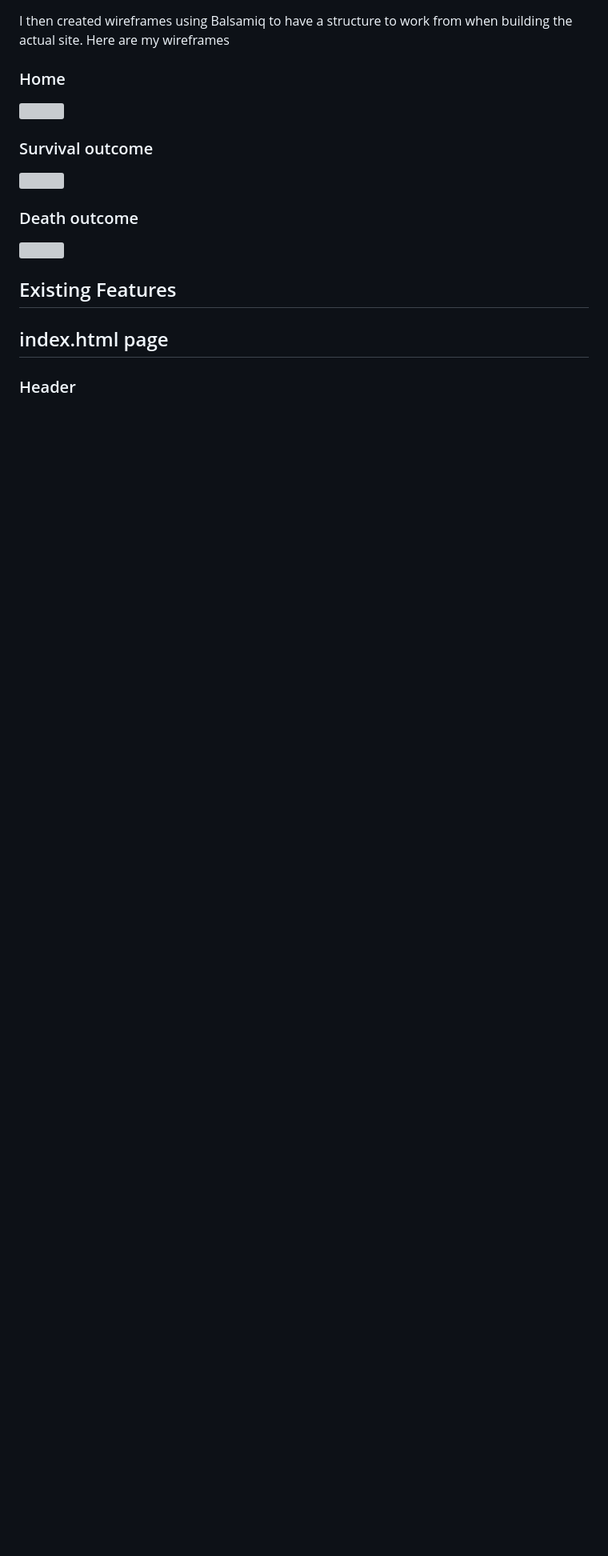
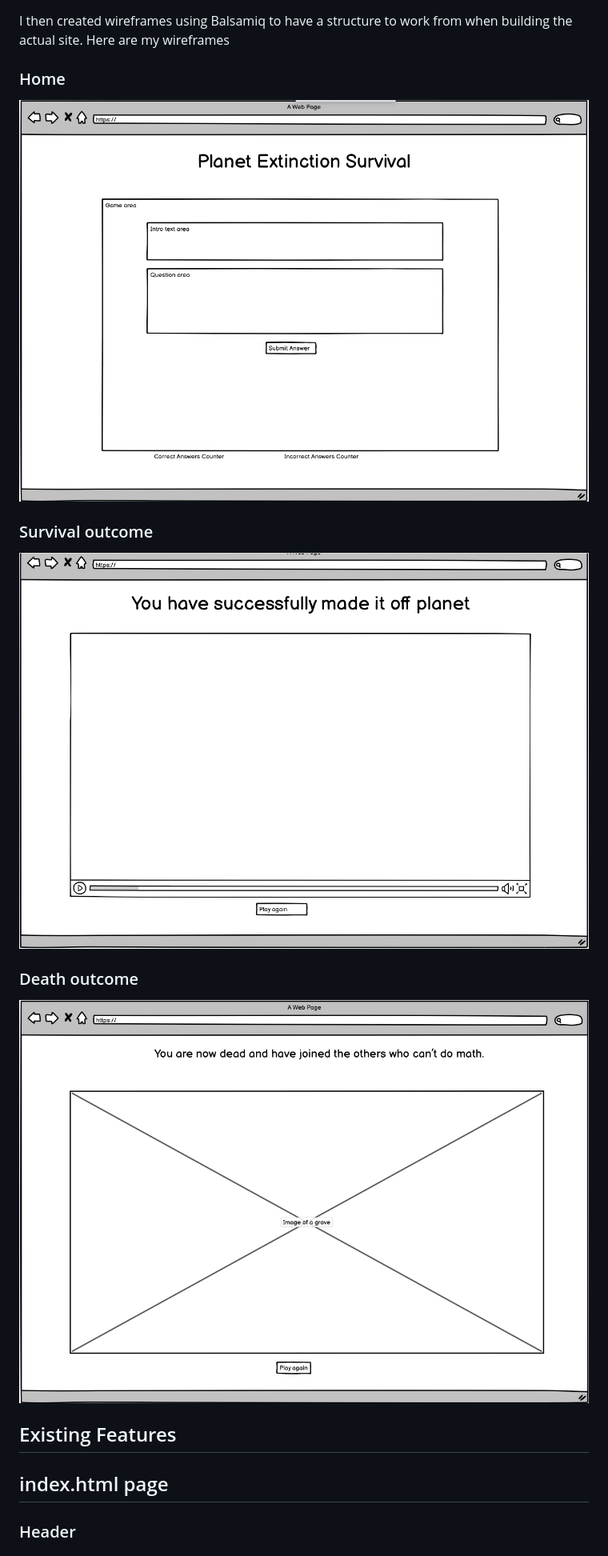
Before and after one commit to LADCode2021/pp2-planet-extinction-survival, a Markdown page: README.md, the part around the change. Shown: that part at 80% size. GitHub-like rendering; pictures changed too: assets/images/balsamiq-screenshot-death.png (added), assets/images/balsamiq-screenshot-home.png (added), assets/images/balsamiq-screenshot-survival.png (added); blank space fills up the shorter version; grey boxes are pictures that could not be loaded.

Commit message:
Add plan to readme file

```diff
--- a/README.md
+++ b/README.md
@@ -13,15 +13,15 @@ I then created wireframes using Balsamiq to have a structure to work from when b
 
 ### Home
 
-![](assets/images/balsamiq-index-html-image.png)
+![](assets/images/balsamiq-screenshot-home.png)
 
 ### Survival outcome
 
-![](assets/images/balsamiq-gallery-html-image.png)
+![](assets/images/balsamiq-screenshot-survival.png)
 
 ### Death outcome
 
-![](assets/images/balsamiq-contact-html-image.png)
+![](assets/images/balsamiq-screenshot-death.png)
 
 
 ## Existing Features
```
